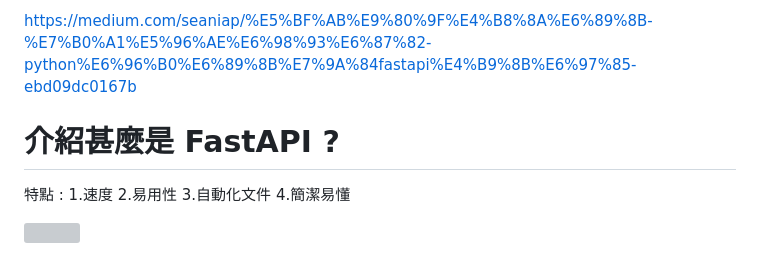
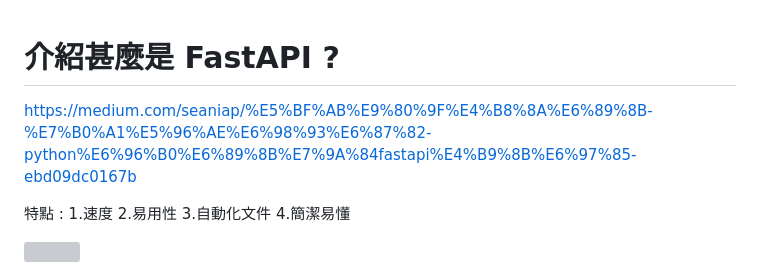
Before and after one commit to tn00627974/fastAPI_tutorial, a Markdown page: README.md, the part around the change. Drawn GitHub-style; grey boxes are pictures that could not be loaded.

```diff
--- a/README.md
+++ b/README.md
@@ -1,7 +1,7 @@
-https://medium.com/seaniap/%E5%BF%AB%E9%80%9F%E4%B8%8A%E6%89%8B-%E7%B0%A1%E5%96%AE%E6%98%93%E6%87%82-python%E6%96%B0%E6%89%8B%E7%9A%84fastapi%E4%B9%8B%E6%97%85-ebd09dc0167b
 
 # 介紹甚麼是 FastAPI ?
 
+https://medium.com/seaniap/%E5%BF%AB%E9%80%9F%E4%B8%8A%E6%89%8B-%E7%B0%A1%E5%96%AE%E6%98%93%E6%87%82-python%E6%96%B0%E6%89%8B%E7%9A%84fastapi%E4%B9%8B%E6%97%85-ebd09dc0167b
 
 
 特點 :
```
